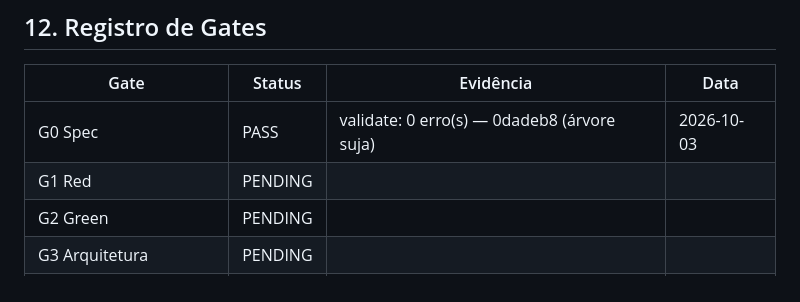
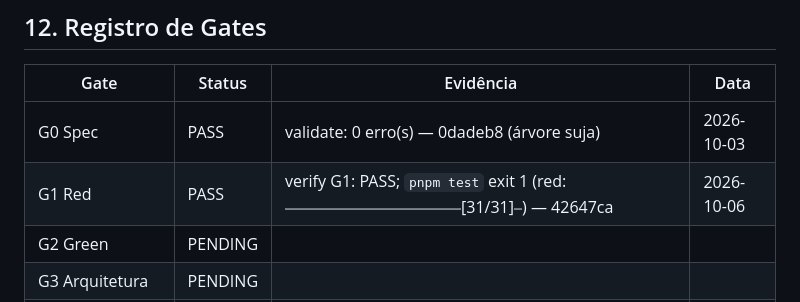
Before and after one commit to thomasravache/video-downloader, a Markdown page: docs/specs/SPEC-0017-hls-com-criptografia-aes-128-por-chave-de-sessao-no-flavor-l.md, the part around the change. Drawn GitHub-style.

Commit message:
docs(sdd): record G1 for SPEC-0017
Refs: SPEC-0017

```diff
--- a/docs/specs/SPEC-0017-hls-com-criptografia-aes-128-por-chave-de-sessao-no-flavor-l.md
+++ b/docs/specs/SPEC-0017-hls-com-criptografia-aes-128-por-chave-de-sessao-no-flavor-l.md
@@ -237,7 +237,7 @@ Registrada no frontmatter (`approved_by`, `approved_at`) somente depois que o hu
 | Gate | Status | Evidência | Data |
 |---|---|---|---|
 | G0 Spec | PASS | validate: 0 erro(s) — 0dadeb8 (árvore suja) | 2026-10-03 |
-| G1 Red | PENDING | | |
+| G1 Red | PASS | verify G1: PASS; `pnpm test` exit 1 (red: ⎯⎯⎯⎯⎯⎯⎯⎯⎯⎯⎯⎯⎯⎯⎯⎯⎯⎯⎯⎯⎯⎯[31/31]⎯) — 42647ca | 2026-10-06 |
 | G2 Green | PENDING | | |
 | G3 Arquitetura | PENDING | | |
 | G4 Review | PENDING | | |
```
